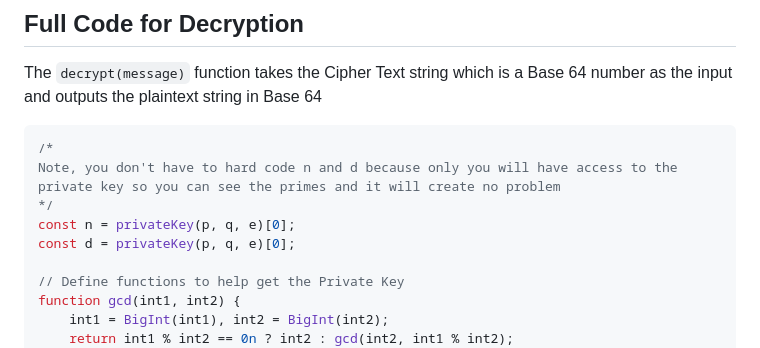
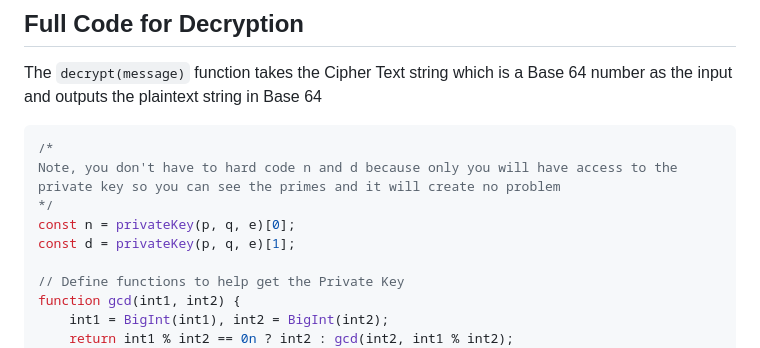
Before and after one commit to heightcalculator/Encryption, a Markdown page: RSA/README.md, the part around the change. Rendered like a GitHub page.

```diff
--- a/RSA/README.md
+++ b/RSA/README.md
@@ -303,7 +303,7 @@ The `decrypt(message)` function takes the Cipher Text string which is a Base 64
 Note, you don't have to hard code n and d because only you will have access to the private key so you can see the primes and it will create no problem
 */
 const n = privateKey(p, q, e)[0];
-const d = privateKey(p, q, e)[0];
+const d = privateKey(p, q, e)[1];
 
 // Define functions to help get the Private Key
 function gcd(int1, int2) {
```
